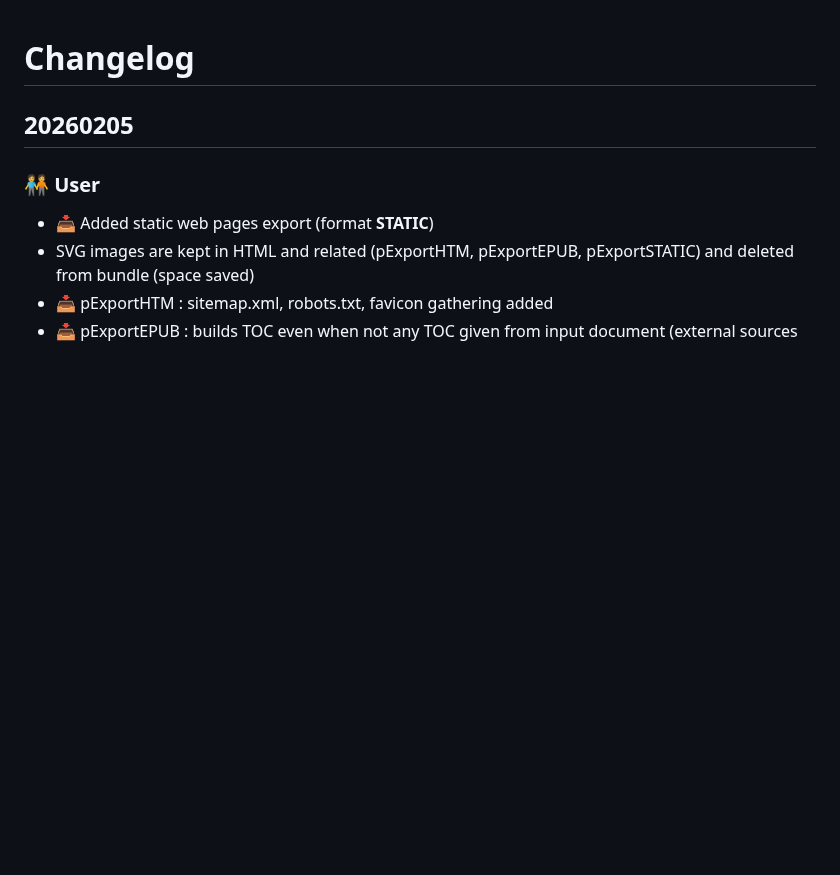
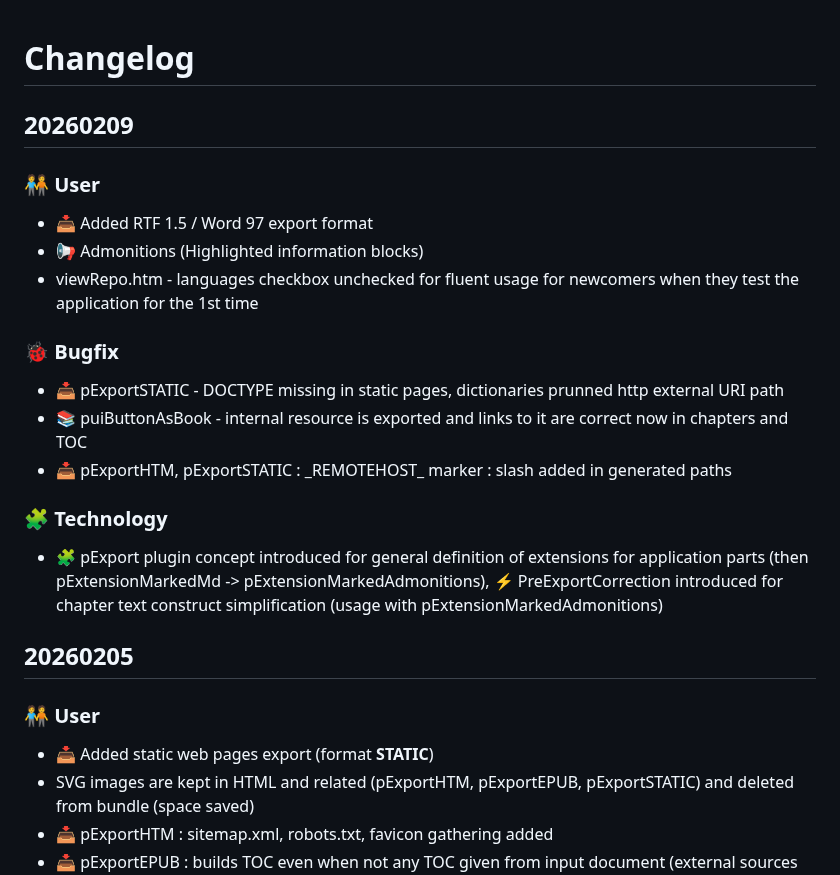
Before and after one commit to HelpViewer/HelpViewer, a Markdown page: CHANGELOG.md, the part around the change. GitHub-like rendering; blank space fills up the shorter version.

Commit message:
Publishing info added [pub]

```diff
--- a/CHANGELOG.md
+++ b/CHANGELOG.md
@@ -1,4 +1,19 @@
 # Changelog
+
+## 20260209
+
+### 🧑‍🤝‍🧑 User
+- 📥 Added RTF 1.5 / Word 97 export format
+- 📢 Admonitions (Highlighted information blocks)
+- viewRepo.htm - languages checkbox unchecked for fluent usage for newcomers when they test the application for the 1st time
+
+### 🐞 Bugfix
+- 📥 pExportSTATIC - DOCTYPE missing in static pages, dictionaries prunned http external URI path
+- 📚 puiButtonAsBook - internal resource is exported and links to it are correct now in chapters and TOC
+- 📥 pExportHTM, pExportSTATIC : \_REMOTEHOST\_ marker : slash added in generated paths
+
+### 🧩 Technology
+- 🧩 pExport plugin concept introduced for general definition of extensions for application parts (then pExtensionMarkedMd -> pExtensionMarkedAdmonitions), ⚡ PreExportCorrection introduced for chapter text construct simplification (usage with pExtensionMarkedAdmonitions)
 
 ## 20260205
 
```
